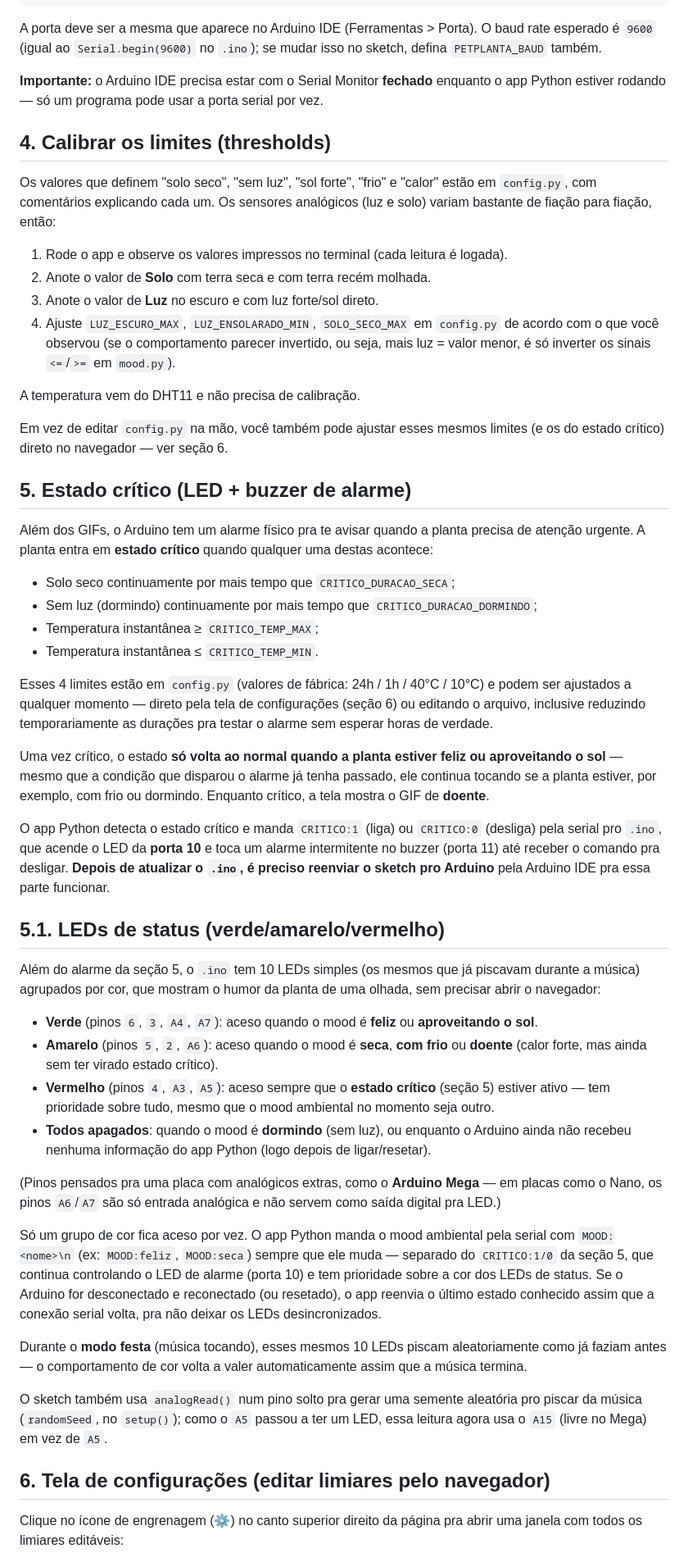
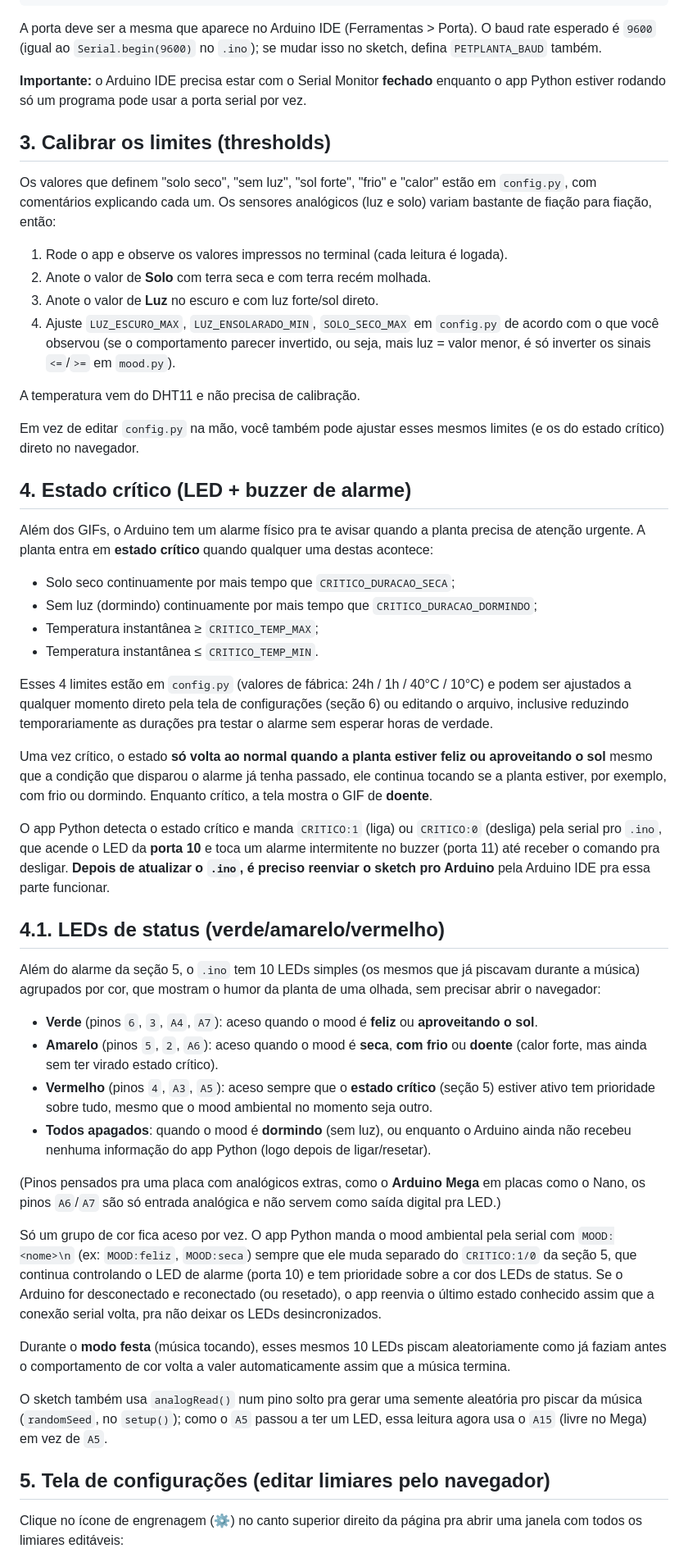
Before and after one commit to vn3dev/PetPlanta-Arduino, a Markdown page: README.md, the part around one of its changes. Shown at 82% size. Drawn GitHub-style.

```diff
--- a/README.md
+++ b/README.md
@@ -68,10 +47,10 @@ O baud rate esperado é `9600` (igual ao `Serial.begin(9600)` no `.ino`); se
 mudar isso no sketch, defina `PETPLANTA_BAUD` também.
 
 **Importante:** o Arduino IDE precisa estar com o Serial Monitor **fechado**
-enquanto o app Python estiver rodando — só um programa pode usar a porta
+enquanto o app Python estiver rodando só um programa pode usar a porta
 serial por vez.
 
-## 4. Calibrar os limites (thresholds)
+## 3. Calibrar os limites (thresholds)
 
 Os valores que definem "solo seco", "sem luz", "sol forte", "frio" e "calor"
 estão em `config.py`, com comentários explicando cada um. Os sensores
@@ -88,9 +67,9 @@ analógicos (luz e solo) variam bastante de fiação para fiação, então:
 A temperatura vem do DHT11 e não precisa de calibração.
 
 Em vez de editar `config.py` na mão, você também pode ajustar esses mesmos
-limites (e os do estado crítico) direto no navegador — ver seção 6.
+limites (e os do estado crítico) direto no navegador.
 
-## 5. Estado crítico (LED + buzzer de alarme)
+## 4. Estado crítico (LED + buzzer de alarme)
 
 Além dos GIFs, o Arduino tem um alarme físico pra te avisar quando a planta
 precisa de atenção urgente. A planta entra em **estado crítico** quando
@@ -102,12 +81,12 @@ qualquer uma destas acontece:
 - Temperatura instantânea ≤ `CRITICO_TEMP_MIN`.
 
 Esses 4 limites estão em `config.py` (valores de fábrica: 24h / 1h / 40°C /
-10°C) e podem ser ajustados a qualquer momento — direto pela tela de
+10°C) e podem ser ajustados a qualquer momento direto pela tela de
 configurações (seção 6) ou editando o arquivo, inclusive reduzindo
 temporariamente as durações pra testar o alarme sem esperar horas de verdade.
 
 Uma vez crítico, o estado **só volta ao normal quando a planta estiver
-feliz ou aproveitando o sol** — mesmo que a condição que disparou o alarme
+feliz ou aproveitando o sol** mesmo que a condição que disparou o alarme
 já tenha passado, ele continua tocando se a planta estiver, por exemplo,
 com frio ou dormindo. Enquanto crítico, a tela mostra o GIF de **doente**.
 
@@ -117,7 +96,7 @@ O app Python detecta o estado crítico e manda `CRITICO:1` (liga) ou
 comando pra desligar. **Depois de atualizar o `.ino`, é preciso reenviar o
 sketch pro Arduino** pela Arduino IDE pra essa parte funcionar.
 
-## 5.1. LEDs de status (verde/amarelo/vermelho)
+## 4.1. LEDs de status (verde/amarelo/vermelho)
 
 Além do alarme da seção 5, o `.ino` tem 10 LEDs simples (os mesmos que já
 piscavam durante a música) agrupados por cor, que mostram o humor da planta
@@ -129,26 +108,26 @@ de uma olhada, sem precisar abrir o navegador:
   **com frio** ou **doente** (calor forte, mas ainda sem ter virado estado
   crítico).
 - **Vermelho** (pinos `4`, `A3`, `A5`): aceso sempre que o **estado crítico**
-  (seção 5) estiver ativo — tem prioridade sobre tudo, mesmo que o mood
+  (seção 5) estiver ativo tem prioridade sobre tudo, mesmo que o mood
   ambiental no momento seja outro.
 - **Todos apagados**: quando o mood é **dormindo** (sem luz), ou enquanto o
   Arduino ainda não recebeu nenhuma informação do app Python (logo depois
   de ligar/resetar).
 
 (Pinos pensados pra uma placa com analógicos extras, como o **Arduino Mega**
-— em placas como o Nano, os pinos `A6`/`A7` são só entrada analógica e não
+ em placas como o Nano, os pinos `A6`/`A7` são só entrada analógica e não
 servem como saída digital pra LED.)
 
 Só um grupo de cor fica aceso por vez. O app Python manda o mood ambiental
 pela serial com `MOOD:<nome>\n` (ex: `MOOD:feliz`, `MOOD:seca`) sempre que
-ele muda — separado do `CRITICO:1/0` da seção 5, que continua controlando o
+ele muda separado do `CRITICO:1/0` da seção 5, que continua controlando o
 LED de alarme (porta 10) e tem prioridade sobre a cor dos LEDs de status. Se
 o Arduino for desconectado e reconectado (ou resetado), o app reenvia o
 último estado conhecido assim que a conexão serial volta, pra não deixar os
 LEDs desincronizados.
 
 Durante o **modo festa** (música tocando), esses mesmos 10 LEDs piscam
-aleatoriamente como já faziam antes — o comportamento de cor volta a valer
+aleatoriamente como já faziam antes o comportamento de cor volta a valer
 automaticamente assim que a música termina.
 
 O sketch também usa `analogRead()` num pino solto pra gerar uma semente
@@ -156,7 +135,7 @@ aleatória pro piscar da música (`randomSeed`, no `setup()`); como o `A5`
 passou a ter um LED, essa leitura agora usa o `A15` (livre no Mega) em vez
 de `A5`.
 
-## 6. Tela de configurações (editar limiares pelo navegador)
+## 5. Tela de configurações (editar limiares pelo navegador)
 
 Clique no ícone de engrenagem (⚙️) no canto superior direito da página pra
 abrir uma janela com todos os limiares editáveis:
```
Also changed, not shown: other parts of README.md (+28 -49 lines).
